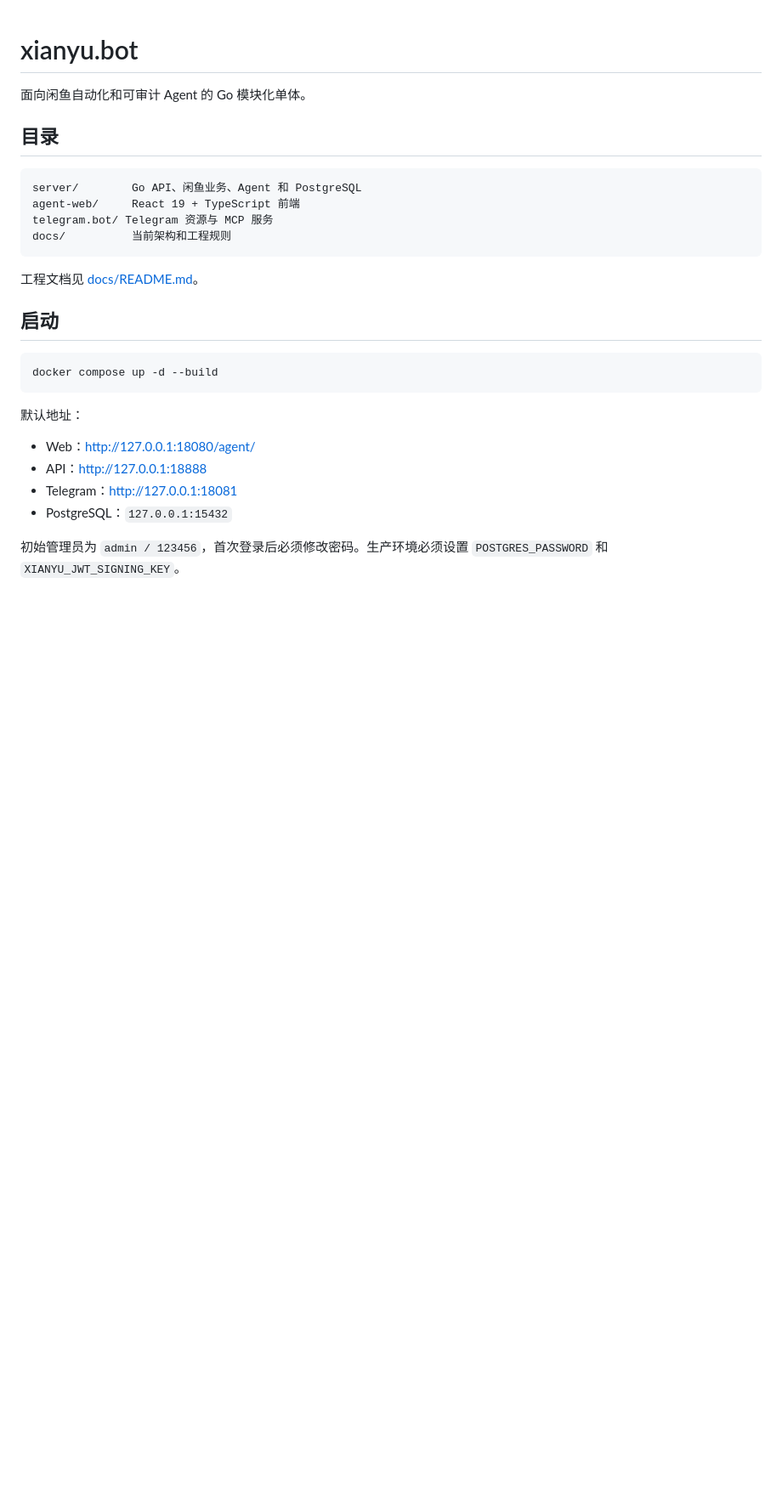
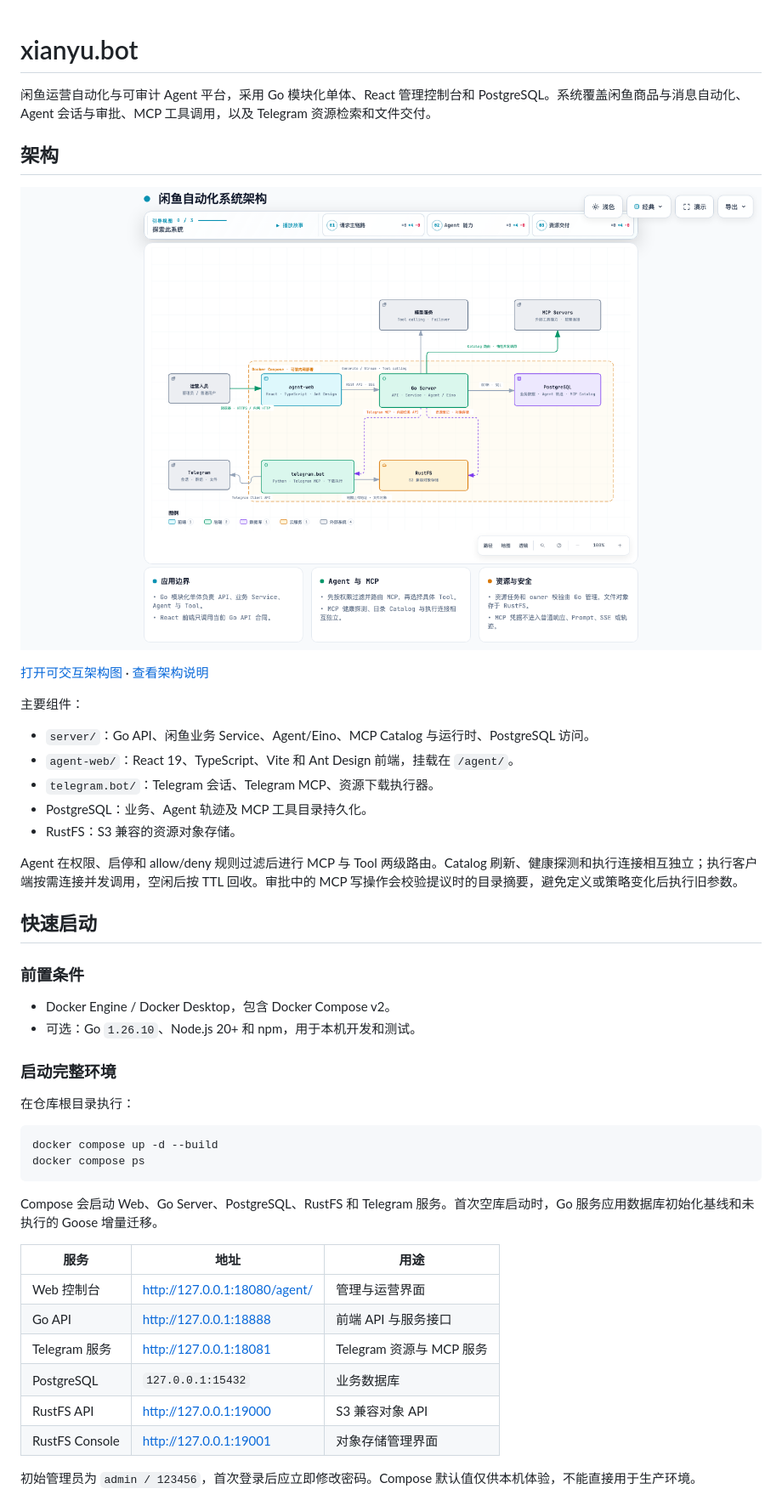
Before and after one commit to gcc798/xianyu.bot, a Markdown page: README.md, the part around one of its changes. Shown at 85% size. Rendered like a GitHub page; pictures changed too: docs/architecture-overview.png (added); blank space fills up the shorter version.

Commit message:
docs: expand project README and add architecture diagram

````diff
--- a/README.md
+++ b/README.md
@@ -1,30 +1,49 @@
 # xianyu.bot
 
-面向闲鱼自动化和可审计 Agent 的 Go 模块化单体。
+闲鱼运营自动化与可审计 Agent 平台，采用 Go 模块化单体、React 管理控制台和 PostgreSQL。系统覆盖闲鱼商品与消息自动化、Agent 会话与审批、MCP 工具调用，以及 Telegram 资源检索和文件交付。
 
-## 目录
+## 架构
 
-```text
-server/        Go API、闲鱼业务、Agent 和 PostgreSQL
-agent-web/     React 19 + TypeScript 前端
-telegram.bot/ Telegram 资源与 MCP 服务
-docs/          当前架构和工程规则
-```
+![xianyu.bot 系统架构预览](docs/architecture-overview.png)
 
-工程文档见 [docs/README.md](docs/README.md)。
+[打开可交互架构图](docs/architecture-overview.html) · [查看架构说明](docs/architecture.md)
 
-## 启动
+主要组件：
+
+- `server/`：Go API、闲鱼业务 Service、Agent/Eino、MCP Catalog 与运行时、PostgreSQL 访问。
+- `agent-web/`：React 19、TypeScript、Vite 和 Ant Design 前端，挂载在 `/agent/`。
+- `telegram.bot/`：Telegram 会话、Telegram MCP、资源下载执行器。
+- PostgreSQL：业务、Agent 轨迹及 MCP 工具目录持久化。
+- RustFS：S3 兼容的资源对象存储。
+
+Agent 在权限、启停和 allow/deny 规则过滤后进行 MCP 与 Tool 两级路由。Catalog 刷新、健康探测和执行连接相互独立；执行客户端按需连接并发调用，空闲后按 TTL 回收。审批中的 MCP 写操作会校验提议时的目录摘要，避免定义或策略变化后执行旧参数。
+
+## 快速启动
+
+### 前置条件
+
+- Docker Engine / Docker Desktop，包含 Docker Compose v2。
+- 可选：Go `1.26.10`、Node.js 20+ 和 npm，用于本机开发和测试。
+
+### 启动完整环境
+
+在仓库根目录执行：
 
 ```bash
 docker compose up -d --build
+docker compose ps
 ```
 
-默认地址：
+Compose 会启动 Web、Go Server、PostgreSQL、RustFS 和 Telegram 服务。首次空库启动时，Go 服务应用数据库初始化基线和未执行的 Goose 增量迁移。
 
-- Web：<http://127.0.0.1:18080/agent/>
-- API：<http://127.0.0.1:18888>
-- Telegram：<http://127.0.0.1:18081>
-- PostgreSQL：`127.0.0.1:15432`
+| 服务 | 地址 | 用途 |
+| --- | --- | --- |
+| Web 控制台 | <http://127.0.0.1:18080/agent/> | 管理与运营界面 |
+| Go API | <http://127.0.0.1:18888> | 前端 API 与服务接口 |
+| Telegram 服务 | <http://127.0.0.1:18081> | Telegram 资源与 MCP 服务 |
+| PostgreSQL | `127.0.0.1:15432` | 业务数据库 |
+| RustFS API | <http://127.0.0.1:19000> | S3 兼容对象 API |
+| RustFS Console | <http://127.0.0.1:19001> | 对象存储管理界面 |
 
-初始管理员为 `admin / 123456`，首次登录后必须修改密码。生产环境必须设置 `POSTGRES_PASSWORD` 和 `XIANYU_JWT_SIGNING_KEY`。
+初始管理员为 `admin / 123456`，首次登录后应立即修改密码。Compose 默认值仅供本机体验，不能直接用于生产环境。
 
````
Also changed, not shown: other parts of README.md (+70 -4 lines), 2 other files.
